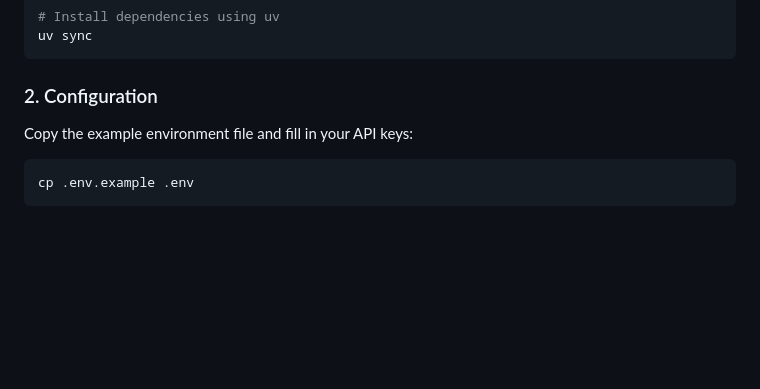
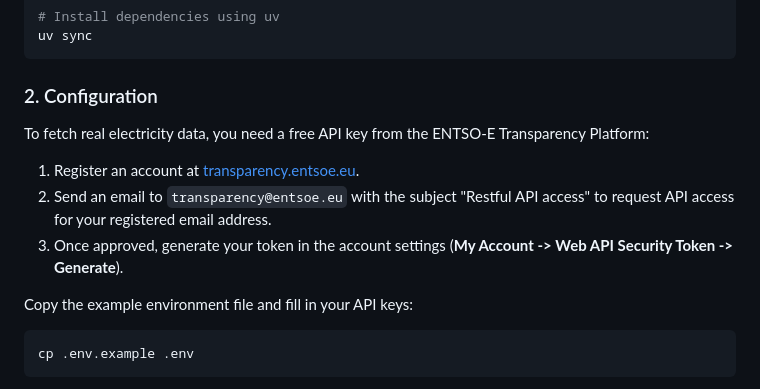
Before and after one commit to pmasousa/EU-Electricity-Price-Forecaster, a Markdown page: README.md, the part around the change. Rendered like a GitHub page; blank space fills up the shorter version.

Commit message:
Add ENTSO-E API key instructions to README

````diff
--- a/README.md
+++ b/README.md
@@ -49,6 +49,11 @@ uv sync
 
 ### 2. Configuration
 
+To fetch real electricity data, you need a free API key from the ENTSO-E Transparency Platform:
+1. Register an account at [transparency.entsoe.eu](https://transparency.entsoe.eu/).
+2. Send an email to `transparency@entsoe.eu` with the subject "Restful API access" to request API access for your registered email address.
+3. Once approved, generate your token in the account settings (**My Account -> Web API Security Token -> Generate**).
+
 Copy the example environment file and fill in your API keys:
 
 ```bash
````
